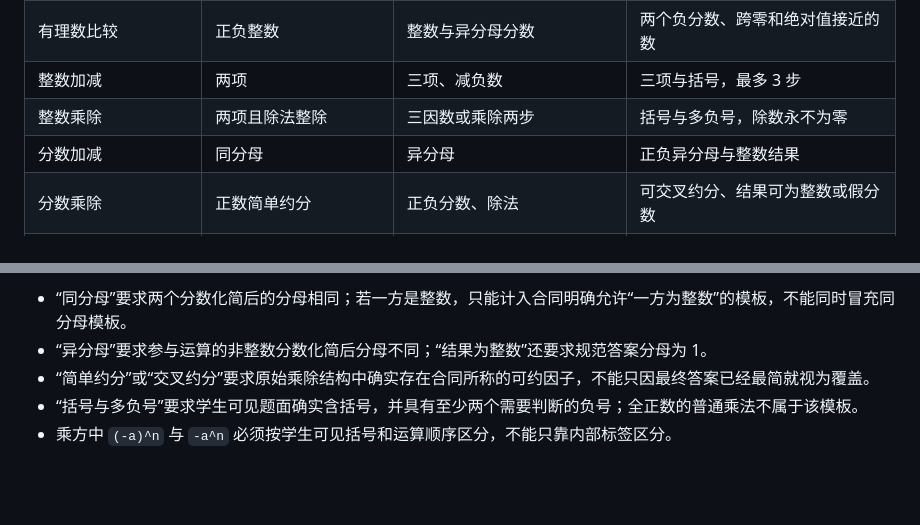
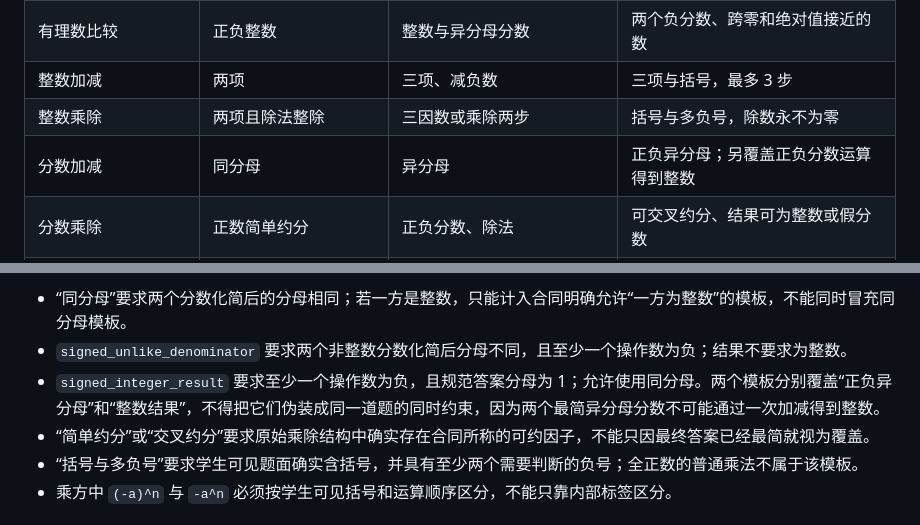
Before and after one commit to mathes821024/number-sense-lab, a Markdown page: docs/curriculum/12_first_release_content_completion_contract.md, 2 parts joined by grey strips. Drawn GitHub-style; blank space fills up the shorter version.

Commit message:
docs: split infeasible fraction transfer template

```diff
--- a/docs/curriculum/12_first_release_content_completion_contract.md
+++ b/docs/curriculum/12_first_release_content_completion_contract.md
@@ -152,7 +152,7 @@ Owner 已于 2026-10-12 确认本修订。本文合入 `main` 后成为首版补
 | 有理数比较 | 正负整数 | 整数与异分母分数 | 两个负分数、跨零和绝对值接近的数 |
 | 整数加减 | 两项 | 三项、减负数 | 三项与括号，最多 3 步 |
 | 整数乘除 | 两项且除法整除 | 三因数或乘除两步 | 括号与多负号，除数永不为零 |
-| 分数加减 | 同分母 | 异分母 | 正负异分母与整数结果 |
+| 分数加减 | 同分母 | 异分母 | 正负异分母；另覆盖正负分数运算得到整数 |
 | 分数乘除 | 正数简单约分 | 正负分数、除法 | 可交叉约分、结果可为整数或假分数 |
 | 有理数乘方 | 整数底数，指数 2～3 | 指数 0～4，区分 `(-a)^n` 与 `-a^n` | 分数底数，指数不超过 6；无负指数 |
 | 有理数混合运算 | 整数，两种运算，最多 3 步 | 加减乘除三种运算，除法保证精确 | 正负分数、括号与乘方组合，最多 4 步 |
@@ -162,7 +162,8 @@ Owner 已于 2026-10-12 确认本修订。本文合入 `main` 后成为首版补
 模板名是对题目数学结构的承诺，不是仅供覆盖统计的标签。生成后必须用独立谓词验证实际 `operands` 与规范答案满足模板；不满足时该坐标生成失败，不能仅保留标签通过测试。最低判定包括：
 
 - “同分母”要求两个分数化简后的分母相同；若一方是整数，只能计入合同明确允许“一方为整数”的模板，不能同时冒充同分母模板。
-- “异分母”要求参与运算的非整数分数化简后分母不同；“结果为整数”还要求规范答案分母为 1。
+- `signed_unlike_denominator` 要求两个非整数分数化简后分母不同，且至少一个操作数为负；结果不要求为整数。
+- `signed_integer_result` 要求至少一个操作数为负，且规范答案分母为 1；允许使用同分母。两个模板分别覆盖“正负异分母”和“整数结果”，不得把它们伪装成同一道题的同时约束，因为两个最简异分母分数不可能通过一次加减得到整数。
 - “简单约分”或“交叉约分”要求原始乘除结构中确实存在合同所称的可约因子，不能只因最终答案已经最简就视为覆盖。
 - “括号与多负号”要求学生可见题面确实含括号，并具有至少两个需要判断的负号；全正数的普通乘法不属于该模板。
 - 乘方中 `(-a)^n` 与 `-a^n` 必须按学生可见括号和运算顺序区分，不能只靠内部标签区分。
```
